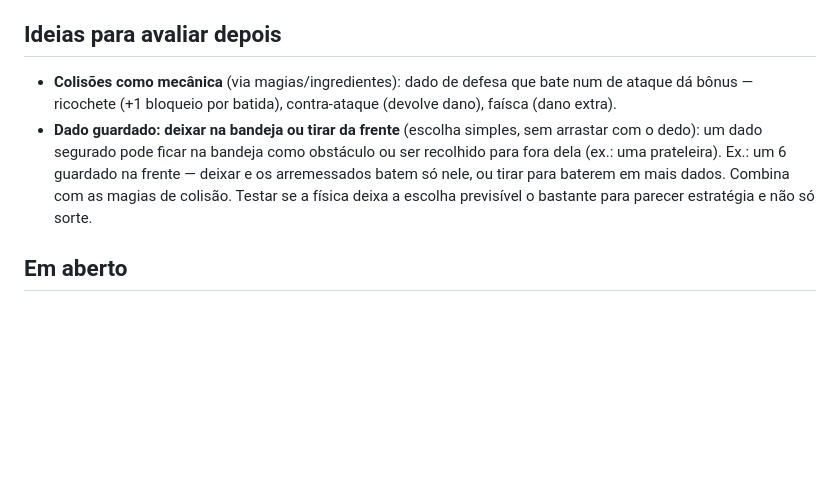
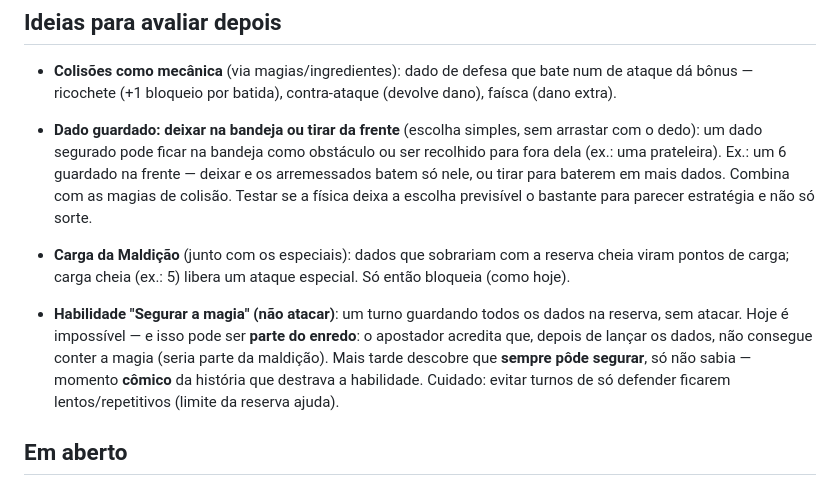
Before and after one commit to marceloluapdev/jogoAindaSemNome, a Markdown page: docs/GAME.md, the part around the change. GitHub-like rendering; blank space fills up the shorter version.

Commit message:
Anota ideias: Carga da Maldição e habilidade 'Segurar a magia' (gancho de enredo)
Co-Authored-By: Claude Opus 5.5 <noreply@anthropic.com>
Claude-Session: https://claude.ai/code/session_01QBny815BSThFBJQMqLRcS4

```diff
--- a/docs/GAME.md
+++ b/docs/GAME.md
@@ -86,6 +86,14 @@ os resultados com **alquimia e magias** para atingir pontuações cada vez maior
   baterem em mais dados. Combina com as magias de colisão. Testar se a física deixa a escolha
   previsível o bastante para parecer estratégia e não só sorte.
 
+- **Carga da Maldição** (junto com os especiais): dados que sobrariam com a reserva cheia viram pontos de carga;
+  carga cheia (ex.: 5) libera um ataque especial. Só então bloqueia (como hoje).
+- **Habilidade "Segurar a magia" (não atacar)**: um turno guardando todos os dados na reserva, sem atacar.
+  Hoje é impossível — e isso pode ser **parte do enredo**: o apostador acredita que, depois de lançar os dados,
+  não consegue conter a magia (seria parte da maldição). Mais tarde descobre que **sempre pôde segurar**,
+  só não sabia — momento **cômico** da história que destrava a habilidade. Cuidado: evitar turnos de só defender
+  ficarem lentos/repetitivos (limite da reserva ajuda).
+
 ## Em aberto
 - Nome do jogo
 - Tipos de dados (d6, d8, dados especiais?)
```
